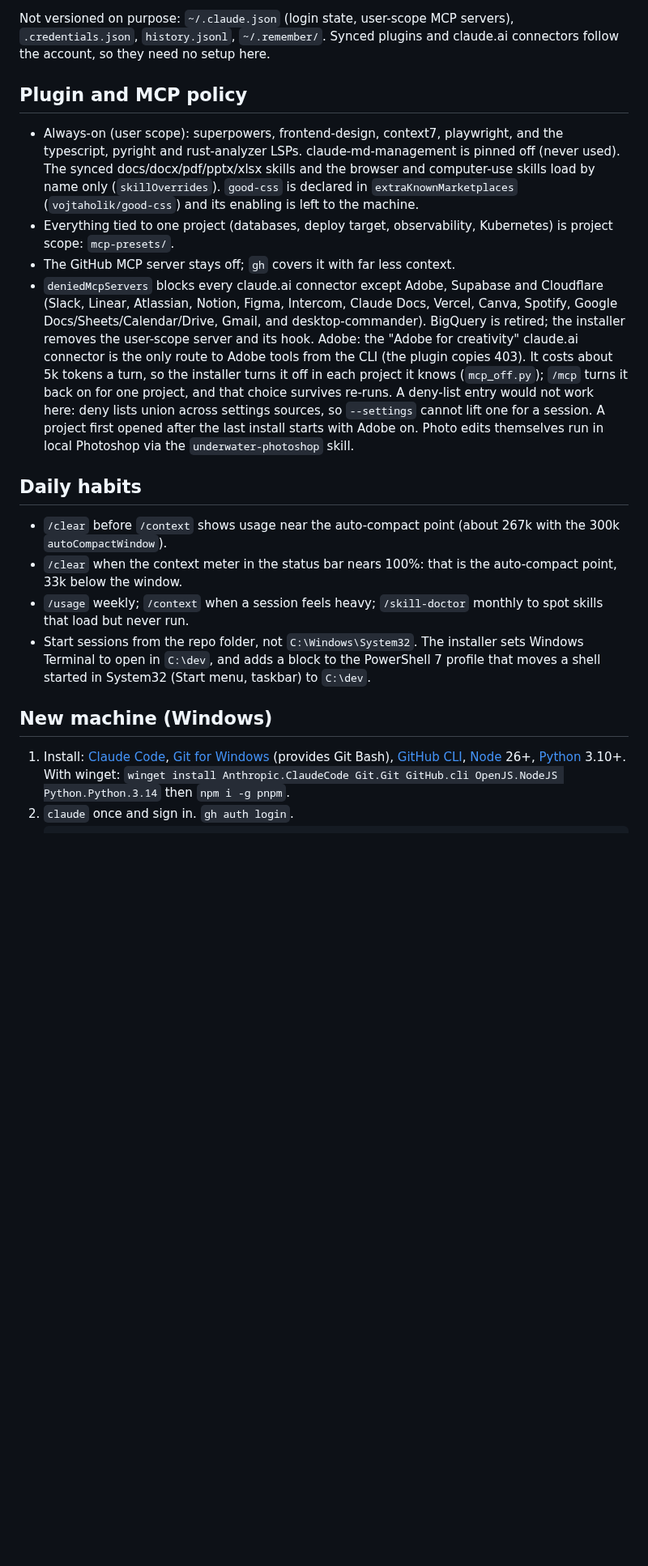
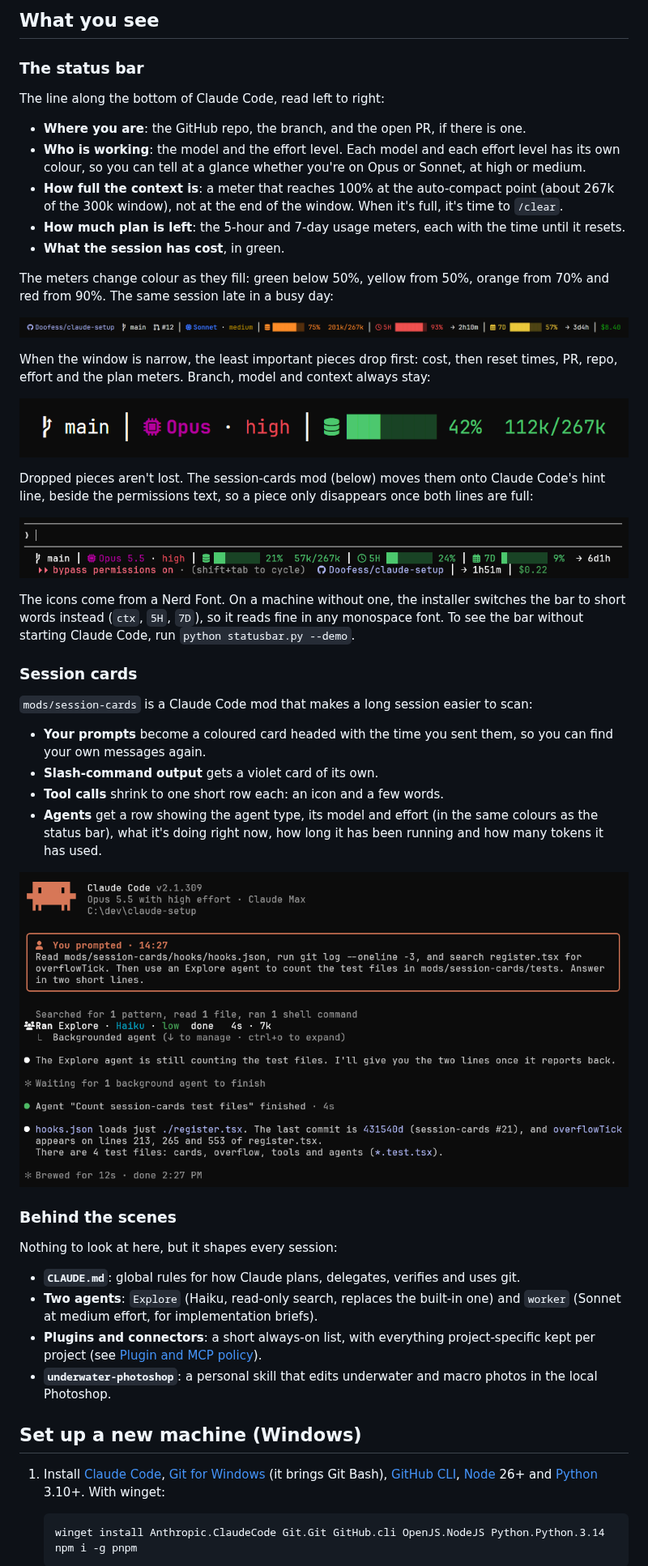
Before and after one commit to Doofess/claude-setup, a Markdown page: README.md, the part around one of its changes. Shown at 81% size. GitHub-like rendering; pictures changed too: docs/images/hint-overflow.png (added), docs/images/session-cards.png (added), docs/images/statusbar-busy.png (added); blank space fills up the shorter version.

````diff
--- a/README.md
+++ b/README.md
@@ -16,24 +8,67 @@ My Claude Code configuration, versioned so every machine runs the same setup.
 
-Not versioned on purpose: `~/.claude.json` (login state, user-scope MCP servers), `.credentials.json`, `history.jsonl`, `~/.remember/`.
-Synced plugins and claude.ai connectors follow the account, so they need no setup here.
+## What you see
 
-## Plugin and MCP policy
+### The status bar
 
-- Always-on (user scope): superpowers, frontend-design, context7, playwright, and the typescript, pyright and rust-analyzer LSPs. claude-md-management is pinned off (never used). The synced docs/docx/pdf/pptx/xlsx skills and the browser and computer-use skills load by name only (`skillOverrides`). `good-css` is declared in `extraKnownMarketplaces` (`vojtaholik/good-css`) and its enabling is left to the machine.
-- Everything tied to one project (databases, deploy target, observability, Kubernetes) is project scope: `mcp-presets/`.
-- The GitHub MCP server stays off; `gh` covers it with far less context.
-- `deniedMcpServers` blocks every claude.ai connector except Adobe, Supabase and Cloudflare (Slack, Linear, Atlassian, Notion, Figma, Intercom, Claude Docs, Vercel, Canva, Spotify, Google Docs/Sheets/Calendar/Drive, Gmail, and desktop-commander). BigQuery is retired; the installer removes the user-scope server and its hook. Adobe: the "Adobe for creativity" claude.ai connector is the only route to Adobe tools from the CLI (the plugin copies 403). It costs about 5k tokens a turn, so the installer turns it off in each project it knows (`mcp_off.py`); `/mcp` turns it back on for one project, and that choice survives re-runs. A deny-list entry would not work here: deny lists union across settings sources, so `--settings` cannot lift one for a session. A project first opened after the last install starts with Adobe on. Photo edits themselves run in local Photoshop via the `underwater-photoshop` skill.
+The line along the bottom of Claude Code, read left to right:
 
-## Daily habits
+- **Where you are**: the GitHub repo, the branch, and the open PR, if there is one.
+- **Who is working**: the model and the effort level. Each model and each effort level has its own colour, so you can
+  tell at a glance whether you're on Opus or Sonnet, at high or medium.
+- **How full the context is**: a meter that reaches 100% at the auto-compact point (about 267k of the 300k window), not
+  at the end of the window. When it's full, it's time to `/clear`.
+- **How much plan is left**: the 5-hour and 7-day usage meters, each with the time until it resets.
+- **What the session has cost**, in green.
 
-- `/clear` before `/context` shows usage near the auto-compact point (about 267k with the 300k `autoCompactWindow`).
-- `/clear` when the context meter in the status bar nears 100%: that is the auto-compact point, 33k below the window.
-- `/usage` weekly; `/context` when a session feels heavy; `/skill-doctor` monthly to spot skills that load but never run.
-- Start sessions from the repo folder, not `C:\Windows\System32`. The installer sets Windows Terminal to open in `C:\dev`, and adds a block to the PowerShell 7 profile that moves a shell started in System32 (Start menu, taskbar) to `C:\dev`.
+The meters change colour as they fill: green below 50%, yellow from 50%, orange from 70% and red from 90%. The same
+session late in a busy day:
 
-## New machine (Windows)
+![The same bar with the context meter orange at 75%, the 5-hour meter red at 93% and the 7-day meter yellow at 57%](docs/images/statusbar-busy.png)
 
-1. Install: [Claude Code](https://code.claude.com), [Git for Windows](https://git-scm.com) (provides Git Bash), [GitHub CLI](https://cli.github.com), [Node](https://nodejs.org) 26+, [Python](https://python.org) 3.10+.
-   With winget: `winget install Anthropic.ClaudeCode Git.Git GitHub.cli OpenJS.NodeJS Python.Python.3.14` then `npm i -g pnpm`.
-2. `claude` once and sign in. `gh auth login`.
-3. ```powershell
+When the window is narrow, the least important pieces drop first: cost, then reset times, PR, repo, effort and the plan
+meters. Branch, model and context always stay:
+
+![The bar at 60 columns: only branch, model, effort and context remain](docs/images/statusbar-narrow.png)
+
+Dropped pieces aren't lost. The session-cards mod (below) moves them onto Claude Code's hint line, beside the
+permissions text, so a piece only disappears once both lines are full:
+
+![At 104 columns the bar keeps branch, model, context and plan meters; the repo, the 7-day reset and the cost move onto the hint line](docs/images/hint-overflow.png)
+
+The icons come from a Nerd Font. On a machine without one, the installer switches the bar to short words instead
+(`ctx`, `5H`, `7D`), so it reads fine in any monospace font. To see the bar without starting Claude Code, run
+`python statusbar.py --demo`.
+
+### Session cards
+
+`mods/session-cards` is a Claude Code mod that makes a long session easier to scan:
+
+- **Your prompts** become a coloured card headed with the time you sent them, so you can find your own messages again.
+- **Slash-command output** gets a violet card of its own.
+- **Tool calls** shrink to one short row each: an icon and a few words.
+- **Agents** get a row showing the agent type, its model and effort (in the same colours as the status bar), what it's
+  doing right now, how long it has been running and how many tokens it has used.
+
+![A real session: the prompt card with its time, the tool calls, and an Explore agent row showing Haiku, low effort, 4 s and 7k tokens](docs/images/session-cards.png)
+
+### Behind the scenes
+
+Nothing to look at here, but it shapes every session:
+
+- **`CLAUDE.md`**: global rules for how Claude plans, delegates, verifies and uses git.
+- **Two agents**: `Explore` (Haiku, read-only search, replaces the built-in one) and `worker` (Sonnet at medium effort,
+  for implementation briefs).
+- **Plugins and connectors**: a short always-on list, with everything project-specific kept per project (see
+  [Plugin and MCP policy](#plugin-and-mcp-policy)).
+- **`underwater-photoshop`**: a personal skill that edits underwater and macro photos in the local Photoshop.
+
+## Set up a new machine (Windows)
+
+1. Install [Claude Code](https://code.claude.com), [Git for Windows](https://git-scm.com) (it brings Git Bash),
+   [GitHub CLI](https://cli.github.com), [Node](https://nodejs.org) 26+ and [Python](https://python.org) 3.10+. With winget:
+
+   ```powershell
+   winget install Anthropic.ClaudeCode Git.Git GitHub.cli OpenJS.NodeJS Python.Python.3.14
+   npm i -g pnpm
+   ```
+
````
Also changed, not shown: other parts of README.md (+103 -36 lines), docs/images/statusbar.png (added).
